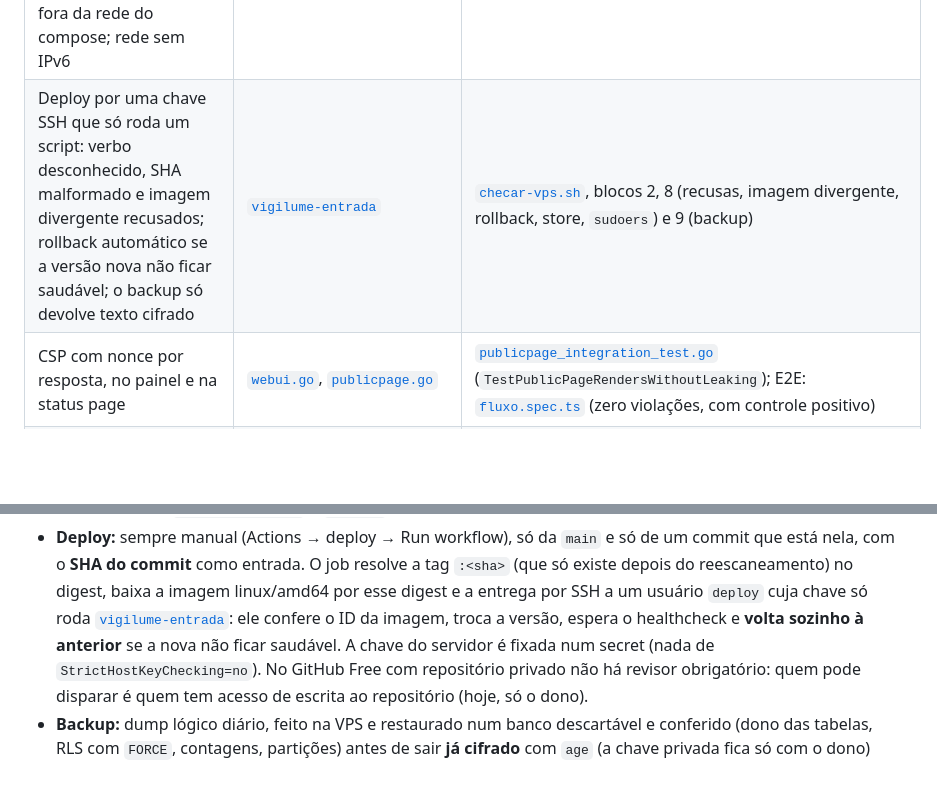
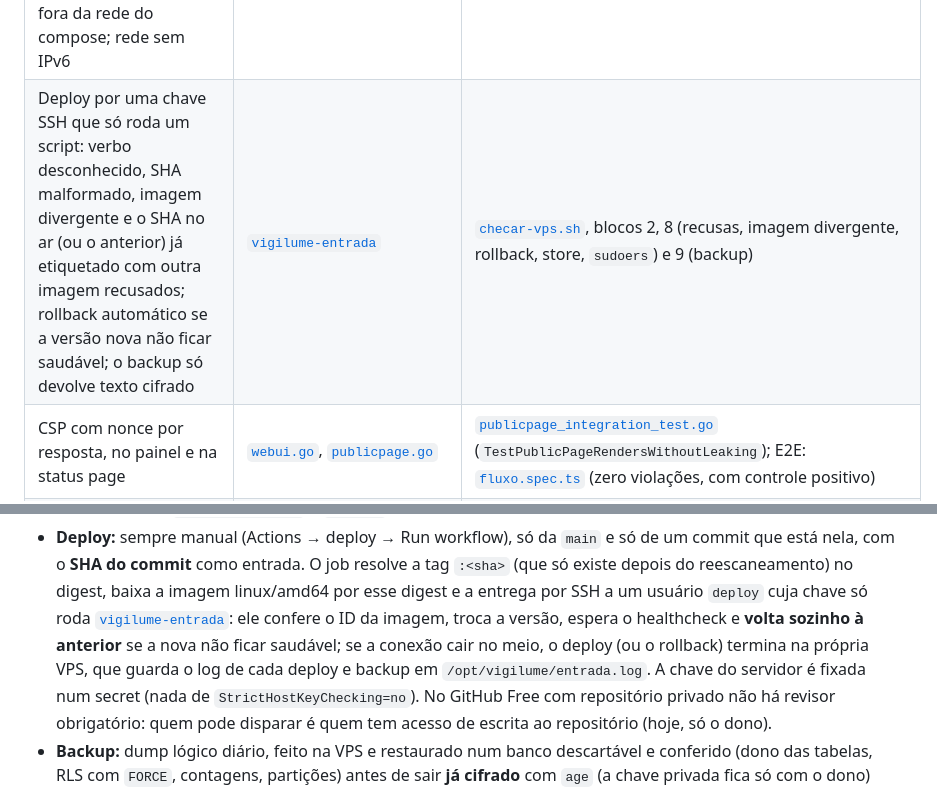
Before and after one commit to BipoXDXD/stillon, a Markdown page: README.md, 2 parts joined by grey strips. Drawn GitHub-style; blank space fills up the shorter version.

Commit message:
docs(vps): README com o deploy que termina na VPS, o entrada.log e a recusa do SHA com outra imagem
Co-Authored-By: Claude Opus 5.5 (1M context) <noreply@anthropic.com>

```diff
--- a/README.md
+++ b/README.md
@@ -101,7 +101,7 @@ Kafka, porque o volume de um monitor destes cabe com folga no banco que já exis
 | Bloqueio de conta atômico (a tentativa é reservada **antes** do Argon2 ou do TOTP: N requisições paralelas gastam N tentativas) e sem negação de serviço ao dono: um login completo deixa o cookie de dispositivo `vigilume_dispositivo`, e quem o apresenta não é barrado pelo bloqueio que um anônimo provocou; nas rotas autenticadas, a 5ª prova errada revoga a família da sessão | [`user.go`](internal/auth/user.go), [`dispositivo.go`](internal/auth/dispositivo.go), [`provas.go`](internal/auth/provas.go), [`provas.go` (httpapi)](internal/httpapi/provas.go) | [`user_test.go`](internal/auth/user_test.go) (`TestConcurrentReservationsStopAtTheThreshold`), [`dispositivo_integration_test.go`](internal/httpapi/dispositivo_integration_test.go) (`TestParallelLoginGuessesStopAtTheLock`, `TestDeviceCookieLetsTheOwnerInPastTheAccountLock`), [`dispositivo_revogacao_integration_test.go`](internal/httpapi/dispositivo_revogacao_integration_test.go) (`TestDeviceCookieDiesWithTheCredentials`), [`provas_familia_integration_test.go`](internal/httpapi/provas_familia_integration_test.go) (`TestFifthWrongProofDropsTheFamily`) |
 | O `seed` do compose recusa `PUBLIC_BASE_URL` fora de `http` em loopback, antes de chamar o binário. Isso **não** protege um servidor: atrás de um proxy e com a URL ainda local, ele roda e o usuário de demonstração nasce. O `compose.yaml` é só para a máquina local; para hospedar, o compose de produção de `deploy/vps/`, sem o `seed` | [`seed.sh`](deploy/compose/seed.sh) | [`seed_test.go`](internal/config/seed_test.go) (`TestSeedRefusesOutsideLoopback`), [`compose_test.go`](internal/config/compose_test.go) (`TestComposeHeaderSaysItIsLocalOnly`) |
 | Produção: só o Caddy publica porta (80 e 443); uma requisição com outro `Host` não chega ao app; `X-Real-IP`, `Fly-Client-IP` e `CF-Connecting-IP` mandados pelo cliente são removidos; o banco não aceita conexão de fora da rede do compose; rede sem IPv6 | [`compose.prod.yaml`](deploy/vps/compose.prod.yaml), [`Caddyfile`](deploy/vps/Caddyfile) | [`checar-vps.sh`](deploy/ci/checar-vps.sh) (job `vps` do CI: sobe o compose de produção com o Caddy em modo local; blocos 1 a 7) |
-| Deploy por uma chave SSH que só roda um script: verbo desconhecido, SHA malformado e imagem divergente recusados; rollback automático se a versão nova não ficar saudável; o backup só devolve texto cifrado | [`vigilume-entrada`](deploy/vps/vigilume-entrada) | [`checar-vps.sh`](deploy/ci/checar-vps.sh), blocos 2, 8 (recusas, imagem divergente, rollback, store, `sudoers`) e 9 (backup) |
+| Deploy por uma chave SSH que só roda um script: verbo desconhecido, SHA malformado, imagem divergente e o SHA no ar (ou o anterior) já etiquetado com outra imagem recusados; rollback automático se a versão nova não ficar saudável; o backup só devolve texto cifrado | [`vigilume-entrada`](deploy/vps/vigilume-entrada) | [`checar-vps.sh`](deploy/ci/checar-vps.sh), blocos 2, 8 (recusas, imagem divergente, rollback, store, `sudoers`) e 9 (backup) |
 | CSP com nonce por resposta, no painel e na status page | [`webui.go`](internal/webui/webui.go), [`publicpage.go`](internal/httpapi/publicpage.go) | [`publicpage_integration_test.go`](internal/httpapi/publicpage_integration_test.go) (`TestPublicPageRendersWithoutLeaking`); E2E: [`fluxo.spec.ts`](web/e2e/fluxo.spec.ts) (zero violações, com controle positivo) |
 | Imagem distroless **nonroot, sem shell**, Trivy sem achado HIGH/CRITICAL corrigível, varredura de segredos (gitleaks) no histórico inteiro em todo PR | [`Dockerfile`](Dockerfile), [`ci.yml`](.github/workflows/ci.yml), [`.gitleaks.toml`](.gitleaks.toml) | [`checar-imagem.sh`](deploy/ci/checar-imagem.sh) |
 | Versão nova de dependência Go ou npm espera 7 dias antes de entrar no PR do Dependabot (as atualizações de segurança não esperam); a chave privada do `age` e os dumps do backup não entram no git | [`dependabot.yml`](.github/dependabot.yml), [`.gitignore`](.gitignore) | [`repositorio_test.go`](internal/config/repositorio_test.go) (`TestDependabotWaitsSevenDaysForGoAndNpm`, `TestGitignoreCoversTheBackupKeyAndDumps`) |
@@ -222,7 +222,9 @@ sistema e no painel da Hostinger, atualizações de segurança automáticas.
   depois do reescaneamento) no digest, baixa a imagem linux/amd64 por esse digest e a entrega por
   SSH a um usuário `deploy` cuja chave só roda
   [`vigilume-entrada`](deploy/vps/vigilume-entrada): ele confere o ID da imagem, troca a versão,
-  espera o healthcheck e **volta sozinho à anterior** se a nova não ficar saudável. A chave do
+  espera o healthcheck e **volta sozinho à anterior** se a nova não ficar saudável; se a conexão
+  cair no meio, o deploy (ou o rollback) termina na própria VPS, que guarda o log de cada deploy e
+  backup em `/opt/vigilume/entrada.log`. A chave do
   servidor é fixada num secret (nada de `StrictHostKeyChecking=no`). No GitHub Free com
   repositório privado não há revisor obrigatório: quem pode disparar é quem tem acesso de escrita
   ao repositório (hoje, só o dono).
```
